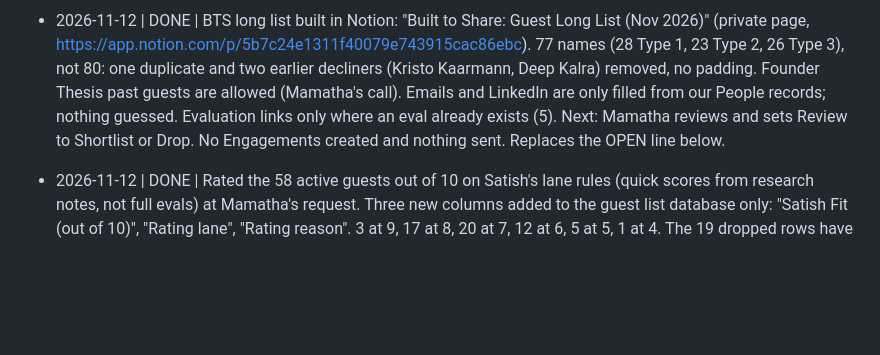
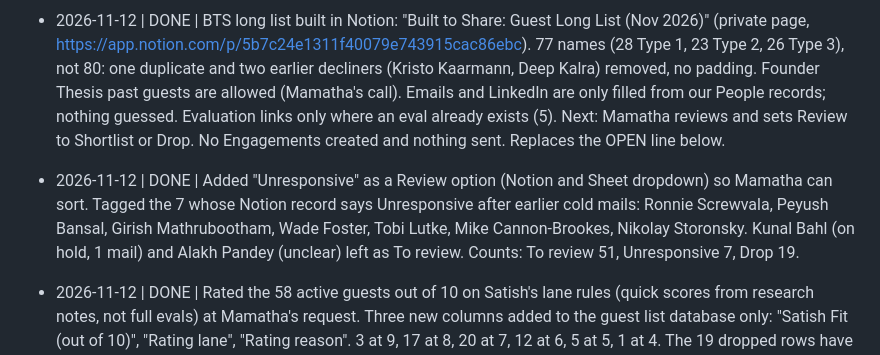
Before and after one commit to founderthesis/business-os, a Markdown page: CLAUDE.md, the part around the change. GitHub-like rendering; blank space fills up the shorter version.

Commit message:
Log Unresponsive review option in CLAUDE.md
Co-Authored-By: Claude Sonnet 5.5 <noreply@anthropic.com>
Claude-Session: https://claude.ai/code/session_019pwcV4TzcfbZaP9AdEPLsH

```diff
--- a/CLAUDE.md
+++ b/CLAUDE.md
@@ -69,6 +69,12 @@ if a decision changes, add a new line that says what it replaces.
   (5). Next: Mamatha reviews and sets Review to Shortlist or Drop. No Engagements
   created and nothing sent. Replaces the OPEN line below.
 
+- 2026-11-12 | DONE | Added "Unresponsive" as a Review option (Notion and Sheet dropdown)
+  so Mamatha can sort. Tagged the 7 whose Notion record says Unresponsive after earlier
+  cold mails: Ronnie Screwvala, Peyush Bansal, Girish Mathrubootham, Wade Foster, Tobi
+  Lutke, Mike Cannon-Brookes, Nikolay Storonsky. Kunal Bahl (on hold, 1 mail) and Alakh
+  Pandey (unclear) left as To review. Counts: To review 51, Unresponsive 7, Drop 19.
+
 - 2026-11-12 | DONE | Rated the 58 active guests out of 10 on Satish's lane rules
   (quick scores from research notes, not full evals) at Mamatha's request. Three new
   columns added to the guest list database only: "Satish Fit (out of 10)", "Rating lane",
```
